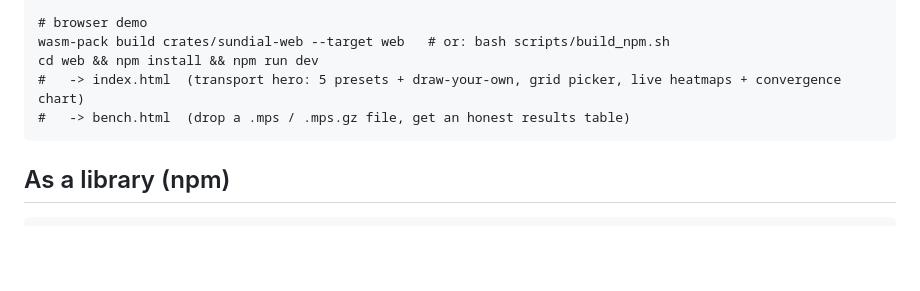
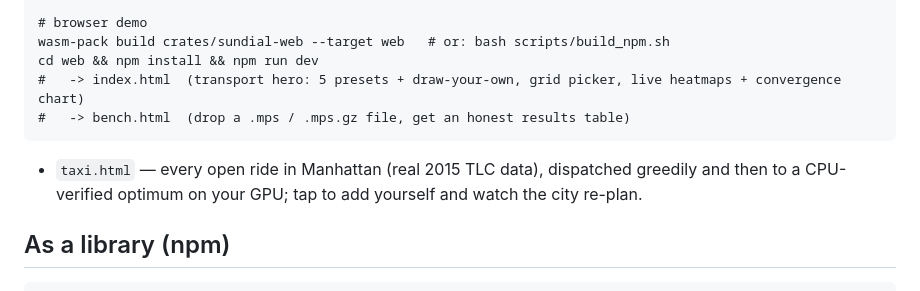
Before and after one commit to NMitchem/Sundial, a Markdown page: README.md, the part around the change. Drawn GitHub-style; blank space fills up the shorter version.

Commit message:
docs: taxi demo entry — measured gate numbers, honesty caveats attached
Co-Authored-By: Claude Fable 5 <noreply@anthropic.com>

```diff
--- a/README.md
+++ b/README.md
@@ -37,6 +37,10 @@ source/target masses, and the solver ships as an npm package, `sundial-lp`
     cd web && npm install && npm run dev
     #   -> index.html  (transport hero: 5 presets + draw-your-own, grid picker, live heatmaps + convergence chart)
     #   -> bench.html  (drop a .mps / .mps.gz file, get an honest results table)
+
+- `taxi.html` — every open ride in Manhattan (real 2015 TLC data), dispatched
+  greedily and then to a CPU-verified optimum on your GPU; tap to add yourself
+  and watch the city re-plan.
 
 ## As a library (npm)
 
```
Also changed, not shown: docs/STATUS.md (+18 -0 lines).
